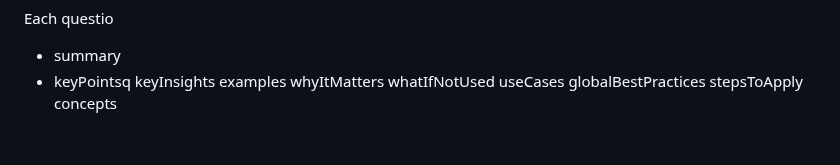
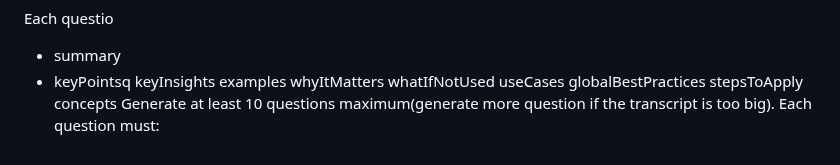
Before and after one commit to GHADY-MATTA/Tutoron-GPT, a Markdown page: README.md, the part around the change. Drawn GitHub-style.

Commit message:
Generate

```diff
--- a/README.md
+++ b/README.md
@@ -167,3 +167,4 @@ useCases
 globalBestPractices
 stepsToApply
 concepts
+Generate at least 10 questions maximum(generate more question if the transcript is too big). Each question must:
```
